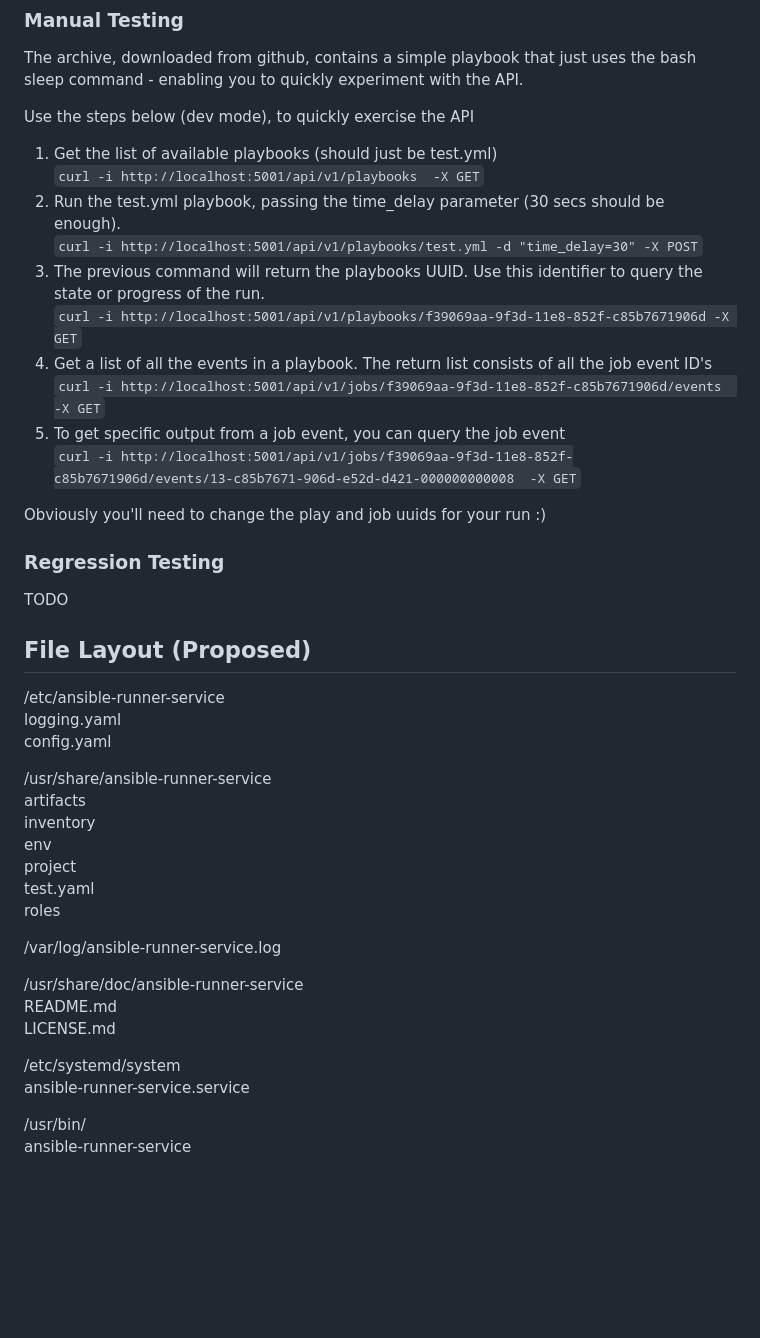
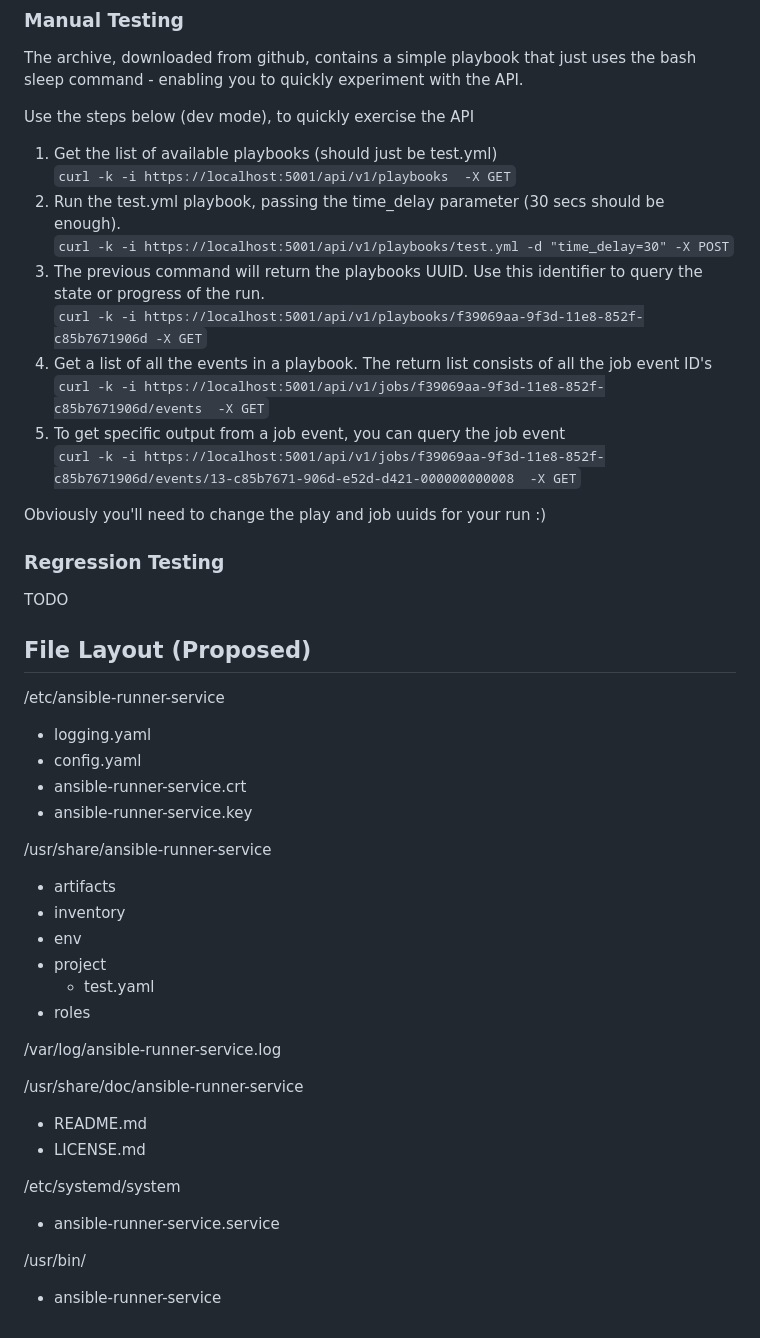
Before and after one commit to ansible/ansible-runner-service, a Markdown page: README.md, the part around the change printed below. GitHub-like rendering; blank space fills up the shorter version.

````diff
--- a/README.md
+++ b/README.md
@@ -48,15 +51,15 @@ The archive, downloaded from github, contains a simple playbook that just uses t
 
 Use the steps below (dev mode), to quickly exercise the API
 1. Get the list of available playbooks (should just be test.yml)
-```curl -i http://localhost:5001/api/v1/playbooks  -X GET```
+```curl -k -i https://localhost:5001/api/v1/playbooks  -X GET```
 2. Run the test.yml playbook, passing the time_delay parameter (30 secs should be enough).
-```curl -i http://localhost:5001/api/v1/playbooks/test.yml -d "time_delay=30" -X POST```
+```curl -k -i https://localhost:5001/api/v1/playbooks/test.yml -d "time_delay=30" -X POST```
 3. The previous command will return the playbooks UUID. Use this identifier to query the state or progress of the run.
-```curl -i http://localhost:5001/api/v1/playbooks/f39069aa-9f3d-11e8-852f-c85b7671906d -X GET```
+```curl -k -i https://localhost:5001/api/v1/playbooks/f39069aa-9f3d-11e8-852f-c85b7671906d -X GET```
 4. Get a list of all the events in a playbook. The return list consists of all the job event ID's
-```curl -i http://localhost:5001/api/v1/jobs/f39069aa-9f3d-11e8-852f-c85b7671906d/events  -X GET```
+```curl -k -i https://localhost:5001/api/v1/jobs/f39069aa-9f3d-11e8-852f-c85b7671906d/events  -X GET```
 5. To get specific output from a job event, you can query the job event
-```curl -i http://localhost:5001/api/v1/jobs/f39069aa-9f3d-11e8-852f-c85b7671906d/events/13-c85b7671-906d-e52d-d421-000000000008  -X GET```
+```curl -k -i https://localhost:5001/api/v1/jobs/f39069aa-9f3d-11e8-852f-c85b7671906d/events/13-c85b7671-906d-e52d-d421-000000000008  -X GET```
 
 Obviously you'll need to change the play and job uuids for your run :)
 
@@ -66,25 +69,27 @@ TODO
 ## File Layout (Proposed)
 
 /etc/ansible-runner-service
-    logging.yaml
-    config.yaml
+- logging.yaml
+- config.yaml
+- ansible-runner-service.crt
+- ansible-runner-service.key
 
 /usr/share/ansible-runner-service
-    artifacts
-    inventory
-    env
-    project
-        test.yaml
-    roles
+- artifacts
+- inventory
+- env
+- project
+    -  test.yaml
+- roles
 
 /var/log/ansible-runner-service.log
 
 /usr/share/doc/ansible-runner-service
-    README.md
-    LICENSE.md
+- README.md
+- LICENSE.md
 
 /etc/systemd/system
-    ansible-runner-service.service
+- ansible-runner-service.service
 
 /usr/bin/
-    ansible-runner-service
+- ansible-runner-service
````
Also changed, not shown: other parts of README.md (+5 -2 lines), screenshots/ansible-runner-service-API.png.
